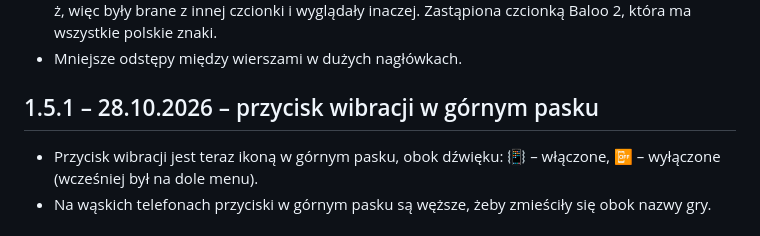
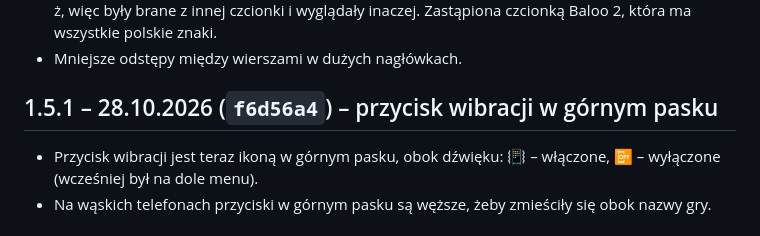
Before and after one commit to matyz55/kragobfitosci, a Markdown page: CHANGELOG.md, the part around the change. GitHub-like rendering.

Commit message:
Historia zmian: skrót commitu wersji 1.5.1
Co-Authored-By: Claude Opus 5.5 <noreply@anthropic.com>
Claude-Session: https://claude.ai/code/session_01PqXkyQVVQn33DP1Rubg3Mm

```diff
--- a/CHANGELOG.md
+++ b/CHANGELOG.md
@@ -66,7 +66,7 @@
   były brane z innej czcionki i wyglądały inaczej. Zastąpiona czcionką Baloo 2, która ma wszystkie polskie znaki.
 - Mniejsze odstępy między wierszami w dużych nagłówkach.
 
-## 1.5.1 – 28.10.2026 – przycisk wibracji w górnym pasku
+## 1.5.1 – 28.10.2026 (`f6d56a4`) – przycisk wibracji w górnym pasku
 
 - Przycisk wibracji jest teraz ikoną w górnym pasku, obok dźwięku: 📳 – włączone, 📴 – wyłączone
   (wcześniej był na dole menu).
```
